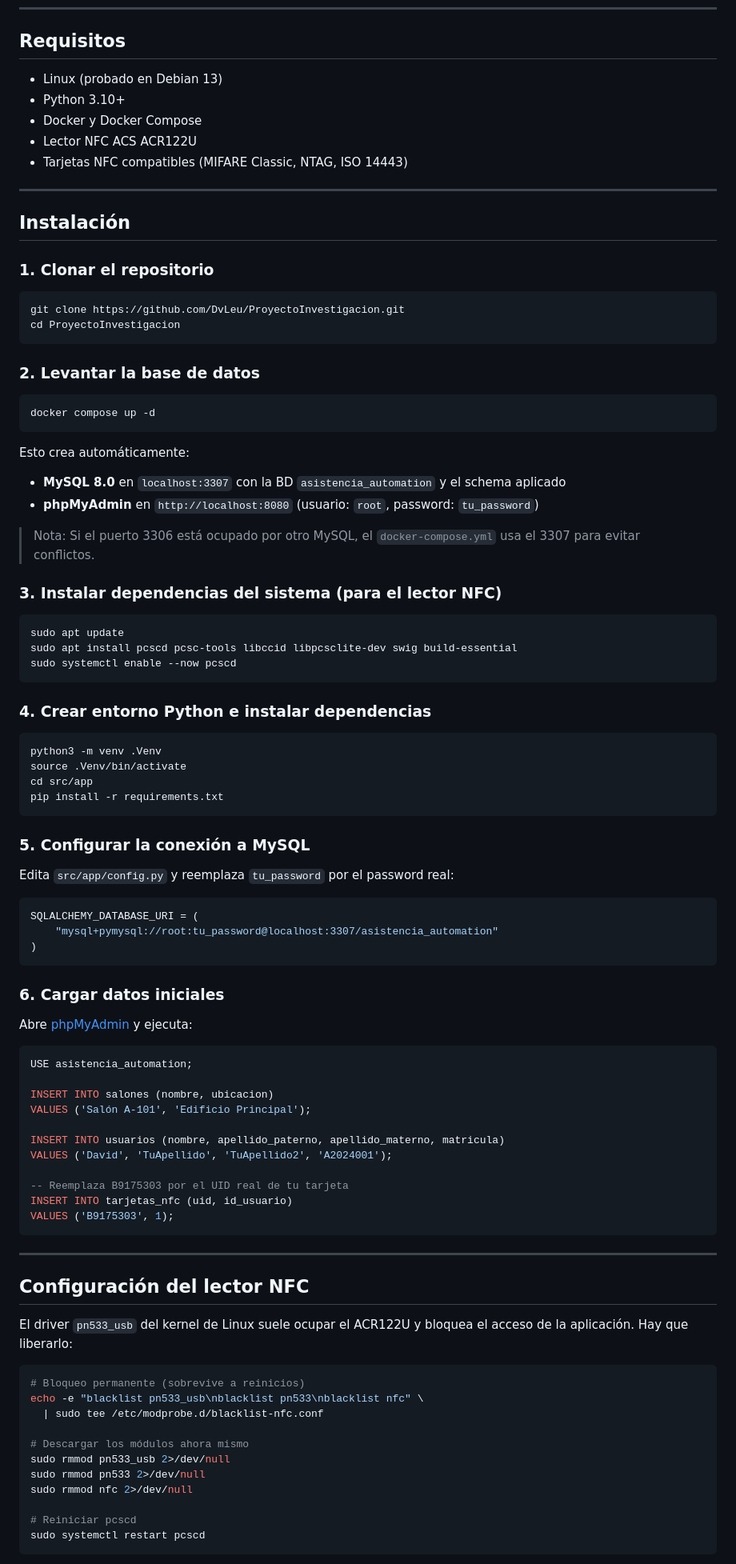
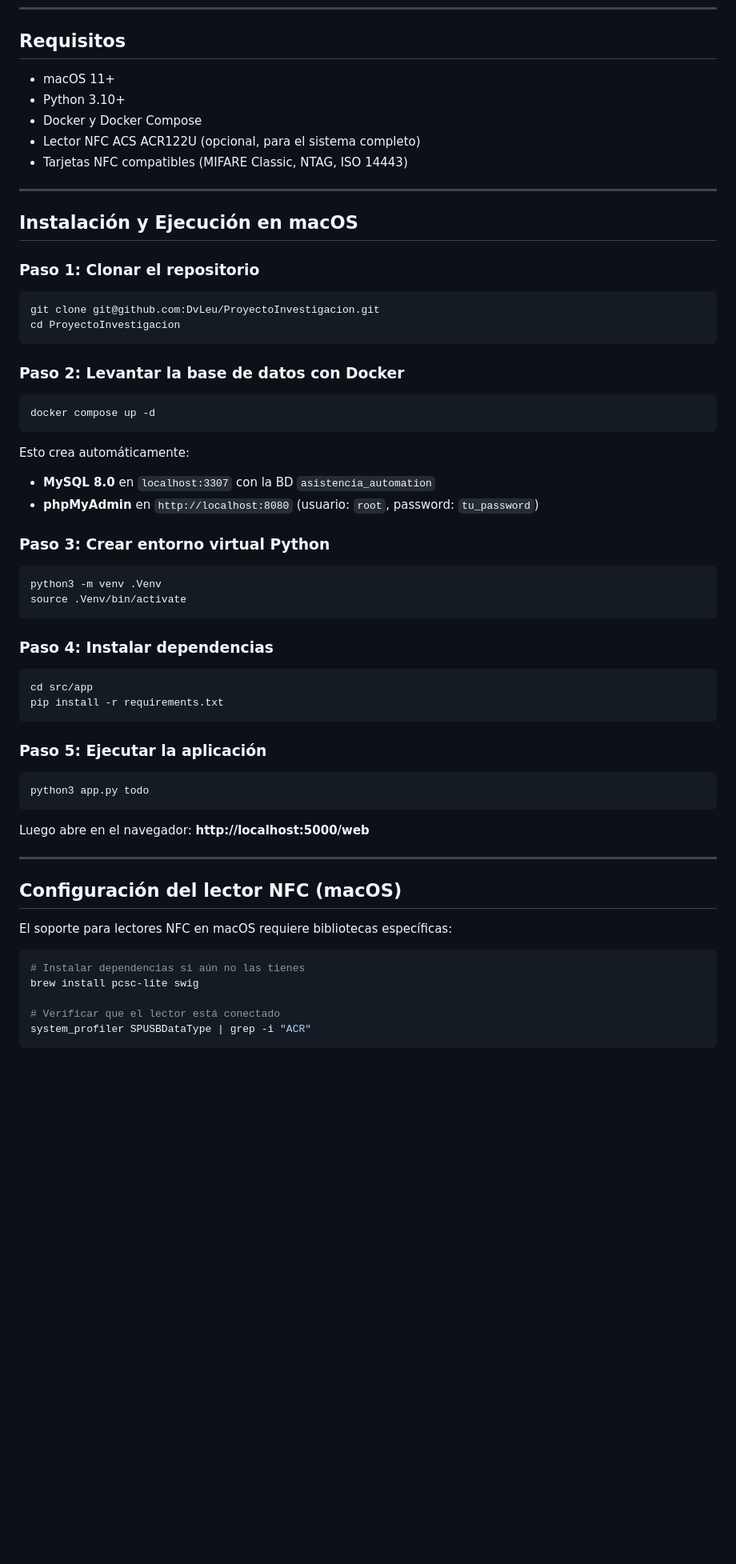
Before and after one commit to DvLeu/ProyectoInvestigacion, a Markdown page: README.md, the part around one of its changes. Shown at 80% size. Drawn GitHub-style; blank space fills up the shorter version.

Commit message:
Explicacion README actualizada.

````diff
--- a/README.md
+++ b/README.md
@@ -59,24 +58,24 @@ ProyectoInvestigacion/
 
 ## Requisitos
 
-* Linux (probado en Debian 13)
+* macOS 11+
 * Python 3.10+
 * Docker y Docker Compose
-* Lector NFC ACS ACR122U
+* Lector NFC ACS ACR122U (opcional, para el sistema completo)
 * Tarjetas NFC compatibles (MIFARE Classic, NTAG, ISO 14443)
 
 ---
 
-## Instalación
+## Instalación y Ejecución en macOS
 
-### 1. Clonar el repositorio
+### Paso 1: Clonar el repositorio
 
 ```bash
-git clone https://github.com/DvLeu/ProyectoInvestigacion.git
+git clone git@github.com:DvLeu/ProyectoInvestigacion.git
 cd ProyectoInvestigacion
 ```
 
-### 2. Levantar la base de datos
+### Paso 2: Levantar la base de datos con Docker
 
 ```bash
 docker compose up -d
@@ -84,73 +83,42 @@ docker compose up -d
 
 Esto crea automáticamente:
 
-* **MySQL 8.0** en `localhost:3307` con la BD `asistencia_automation` y el schema aplicado
+* **MySQL 8.0** en `localhost:3307` con la BD `asistencia_automation`
 * **phpMyAdmin** en `http://localhost:8080` (usuario: `root`, password: `tu_password`)
 
-> Nota: Si el puerto 3306 está ocupado por otro MySQL, el `docker-compose.yml` usa el 3307 para evitar conflictos.
-
-### 3. Instalar dependencias del sistema (para el lector NFC)
-
-```bash
-sudo apt update
-sudo apt install pcscd pcsc-tools libccid libpcsclite-dev swig build-essential
-sudo systemctl enable --now pcscd
-```
-
-### 4. Crear entorno Python e instalar dependencias
+### Paso 3: Crear entorno virtual Python
 
 ```bash
 python3 -m venv .Venv
 source .Venv/bin/activate
+```
+
+### Paso 4: Instalar dependencias
+
+```bash
 cd src/app
 pip install -r requirements.txt
 ```
 
-### 5. Configurar la conexión a MySQL
+### Paso 5: Ejecutar la aplicación
 
-Edita `src/app/config.py` y reemplaza `tu_password` por el password real:
-
-```python
-SQLALCHEMY_DATABASE_URI = (
-    "mysql+pymysql://root:tu_password@localhost:3307/asistencia_automation"
-)
+```bash
+python3 app.py todo
 ```
 
-### 6. Cargar datos iniciales
-
-Abre [phpMyAdmin](http://localhost:8080/) y ejecuta:
-
-```sql
-USE asistencia_automation;
-
-INSERT INTO salones (nombre, ubicacion)
-VALUES ('Salón A-101', 'Edificio Principal');
-
-INSERT INTO usuarios (nombre, apellido_paterno, apellido_materno, matricula)
-VALUES ('David', 'TuApellido', 'TuApellido2', 'A2024001');
-
--- Reemplaza B9175303 por el UID real de tu tarjeta
-INSERT INTO tarjetas_nfc (uid, id_usuario)
-VALUES ('B9175303', 1);
-```
+Luego abre en el navegador: **http://localhost:5000/web**
 
 ---
 
-## Configuración del lector NFC
+## Configuración del lector NFC (macOS)
 
-El driver `pn533_usb` del kernel de Linux suele ocupar el ACR122U y bloquea el acceso de la aplicación. Hay que liberarlo:
+El soporte para lectores NFC en macOS requiere bibliotecas específicas:
 
 ```bash
-# Bloqueo permanente (sobrevive a reinicios)
-echo -e "blacklist pn533_usb\nblacklist pn533\nblacklist nfc" \
-  | sudo tee /etc/modprobe.d/blacklist-nfc.conf
+# Instalar dependencias si aún no las tienes
+brew install pcsc-lite swig
 
-# Descargar los módulos ahora mismo
-sudo rmmod pn533_usb 2>/dev/null
-sudo rmmod pn533 2>/dev/null
-sudo rmmod nfc 2>/dev/null
-
-# Reiniciar pcscd
-sudo systemctl restart pcscd
+# Verificar que el lector está conectado
+system_profiler SPUSBDataType | grep -i "ACR"
 ```
 
````
Also changed, not shown: other parts of README.md (+4 -34 lines).
